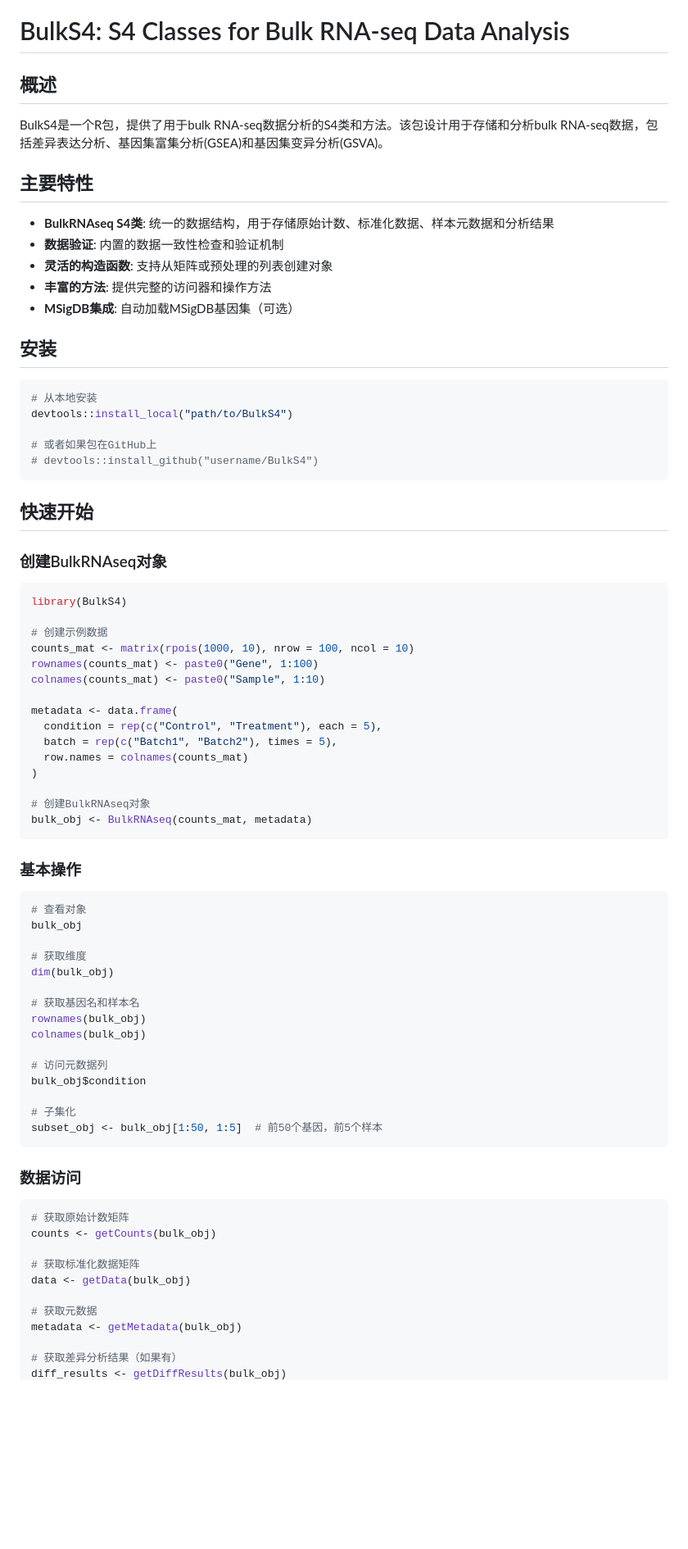
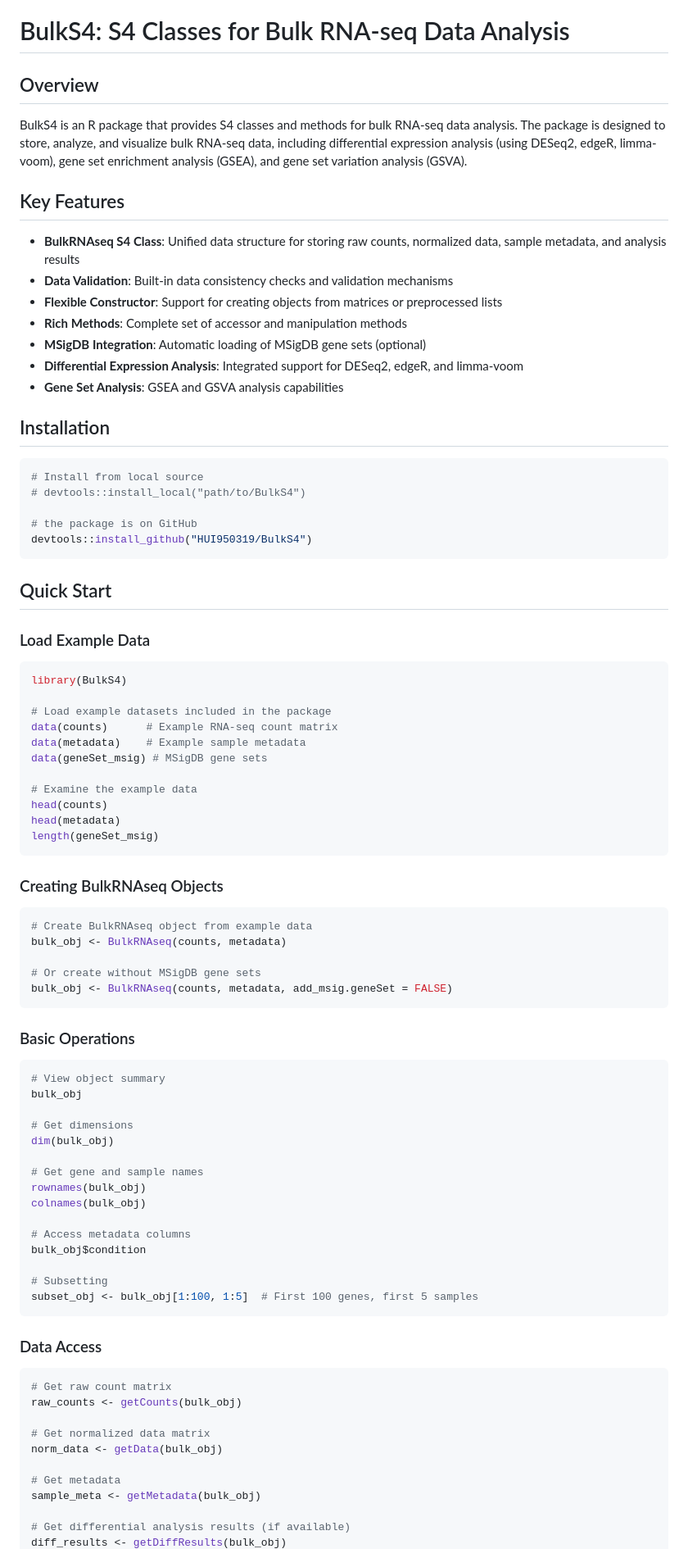
Before and after one commit to HUI950319/BulkS4, a Markdown page: README.md, the part around one of its changes. Shown at 82% size. Drawn GitHub-style; blank space fills up the shorter version.

````diff
--- a/README.md
+++ b/README.md
@@ -1,80 +1,88 @@
 # BulkS4: S4 Classes for Bulk RNA-seq Data Analysis
 
-## 概述
+## Overview
 
-BulkS4是一个R包，提供了用于bulk RNA-seq数据分析的S4类和方法。该包设计用于存储和分析bulk RNA-seq数据，包括差异表达分析、基因集富集分析(GSEA)和基因集变异分析(GSVA)。
+BulkS4 is an R package that provides S4 classes and methods for bulk RNA-seq data analysis. The package is designed to store, analyze, and visualize bulk RNA-seq data, including differential expression analysis (using DESeq2, edgeR, limma-voom), gene set enrichment analysis (GSEA), and gene set variation analysis (GSVA).
 
-## 主要特性
+## Key Features
 
-- **BulkRNAseq S4类**: 统一的数据结构，用于存储原始计数、标准化数据、样本元数据和分析结果
-- **数据验证**: 内置的数据一致性检查和验证机制
-- **灵活的构造函数**: 支持从矩阵或预处理的列表创建对象
-- **丰富的方法**: 提供完整的访问器和操作方法
-- **MSigDB集成**: 自动加载MSigDB基因集（可选）
+- **BulkRNAseq S4 Class**: Unified data structure for storing raw counts, normalized data, sample metadata, and analysis results
+- **Data Validation**: Built-in data consistency checks and validation mechanisms
+- **Flexible Constructor**: Support for creating objects from matrices or preprocessed lists
+- **Rich Methods**: Complete set of accessor and manipulation methods
+- **MSigDB Integration**: Automatic loading of MSigDB gene sets (optional)
+- **Differential Expression Analysis**: Integrated support for DESeq2, edgeR, and limma-voom
+- **Gene Set Analysis**: GSEA and GSVA analysis capabilities
 
-## 安装
+## Installation
 
 ```r
-# 从本地安装
-devtools::install_local("path/to/BulkS4")
+# Install from local source
+# devtools::install_local("path/to/BulkS4")
 
-# 或者如果包在GitHub上
-# devtools::install_github("username/BulkS4")
+# the package is on GitHub
+devtools::install_github("HUI950319/BulkS4")
 ```
 
-## 快速开始
+## Quick Start
 
-### 创建BulkRNAseq对象
+### Load Example Data
 
 ```r
 library(BulkS4)
 
-# 创建示例数据
-counts_mat <- matrix(rpois(1000, 10), nrow = 100, ncol = 10)
-rownames(counts_mat) <- paste0("Gene", 1:100)
-colnames(counts_mat) <- paste0("Sample", 1:10)
+# Load example datasets included in the package
+data(counts)      # Example RNA-seq count matrix
+data(metadata)    # Example sample metadata
+data(geneSet_msig) # MSigDB gene sets
 
-metadata <- data.frame(
-  condition = rep(c("Control", "Treatment"), each = 5),
-  batch = rep(c("Batch1", "Batch2"), times = 5),
-  row.names = colnames(counts_mat)
-)
-
-# 创建BulkRNAseq对象
-bulk_obj <- BulkRNAseq(counts_mat, metadata)
+# Examine the example data
+head(counts)
+head(metadata)
+length(geneSet_msig)
 ```
 
-### 基本操作
+### Creating BulkRNAseq Objects
 
 ```r
-# 查看对象
+# Create BulkRNAseq object from example data
+bulk_obj <- BulkRNAseq(counts, metadata)
+
+# Or create without MSigDB gene sets
+bulk_obj <- BulkRNAseq(counts, metadata, add_msig.geneSet = FALSE)
+```
+
+### Basic Operations
+
+```r
+# View object summary
 bulk_obj
 
-# 获取维度
+# Get dimensions
 dim(bulk_obj)
 
-# 获取基因名和样本名
+# Get gene and sample names
 rownames(bulk_obj)
 colnames(bulk_obj)
 
-# 访问元数据列
+# Access metadata columns
 bulk_obj$condition
 
-# 子集化
-subset_obj <- bulk_obj[1:50, 1:5]  # 前50个基因，前5个样本
+# Subsetting
+subset_obj <- bulk_obj[1:100, 1:5]  # First 100 genes, first 5 samples
 ```
 
-### 数据访问
+### Data Access
 
 ```r
-# 获取原始计数矩阵
-counts <- getCounts(bulk_obj)
+# Get raw count matrix
+raw_counts <- getCounts(bulk_obj)
 
-# 获取标准化数据矩阵
-data <- getData(bulk_obj)
+# Get normalized data matrix
+norm_data <- getData(bulk_obj)
 
-# 获取元数据
-metadata <- getMetadata(bulk_obj)
+# Get metadata
+sample_meta <- getMetadata(bulk_obj)
 
-# 获取差异分析结果（如果有）
+# Get differential analysis results (if available)
 diff_results <- getDiffResults(bulk_obj)
````
Also changed, not shown: other parts of README.md (+111 -47 lines).
